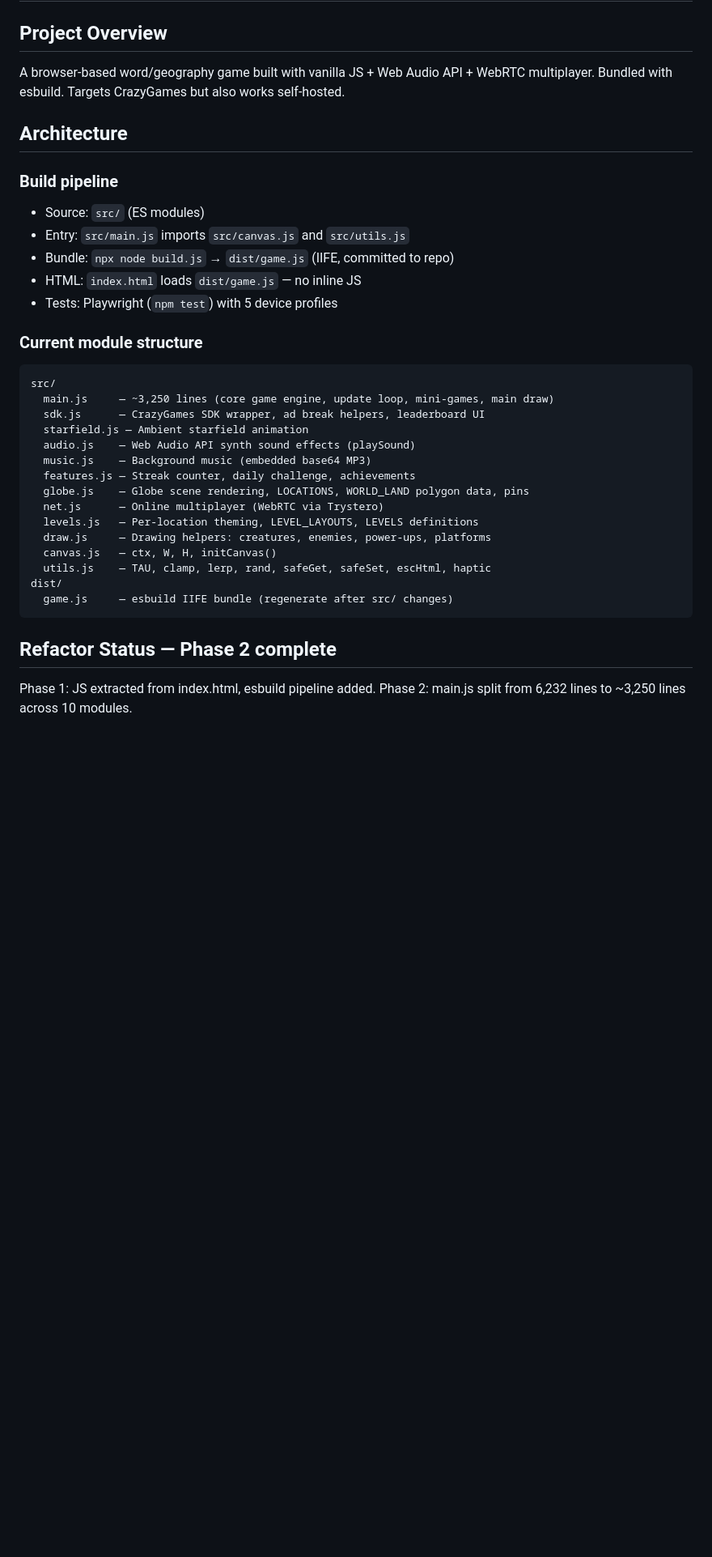
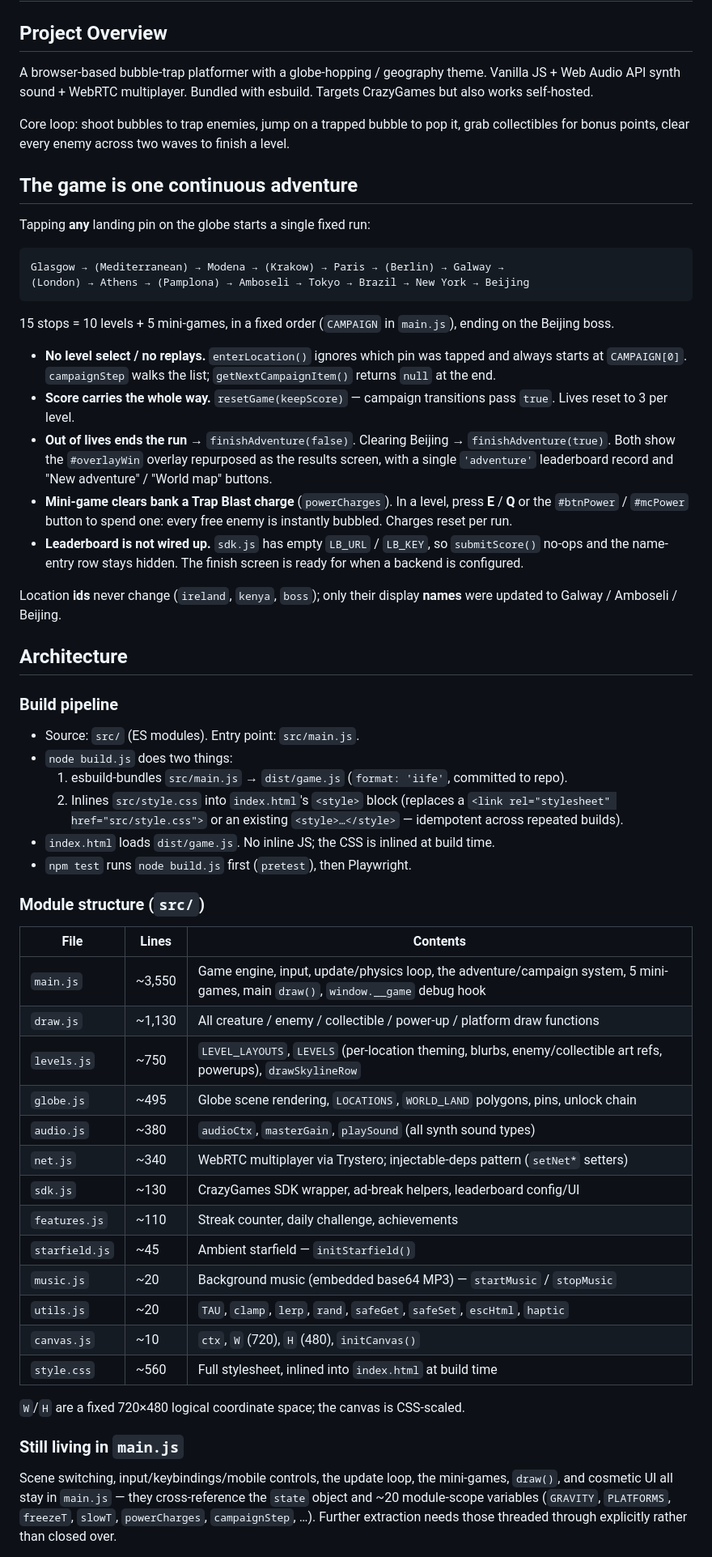
Before and after one commit to jackflanagan/Babble, a Markdown page: CLAUDE.md, the part around one of its changes. Shown at 81% size. GitHub-like rendering; blank space fills up the shorter version.

````diff
--- a/CLAUDE.md
+++ b/CLAUDE.md
@@ -1,39 +1,79 @@
 # Babble — Claude Code Spec
 
 ## Project Overview
-A browser-based word/geography game built with vanilla JS + Web Audio API + WebRTC multiplayer.
-Bundled with esbuild. Targets CrazyGames but also works self-hosted.
+A browser-based bubble-trap platformer with a globe-hopping / geography theme.
+Vanilla JS + Web Audio API synth sound + WebRTC multiplayer. Bundled with esbuild.
+Targets CrazyGames but also works self-hosted.
+
+Core loop: shoot bubbles to trap enemies, jump on a trapped bubble to pop it, grab
+collectibles for bonus points, clear every enemy across two waves to finish a level.
+
+## The game is one continuous adventure
+
+Tapping **any** landing pin on the globe starts a single fixed run:
+
+```
+Glasgow → (Mediterranean) → Modena → (Krakow) → Paris → (Berlin) → Galway →
+(London) → Athens → (Pamplona) → Amboseli → Tokyo → Brazil → New York → Beijing
+```
+
+15 stops = 10 levels + 5 mini-games, in a fixed order (`CAMPAIGN` in `main.js`),
+ending on the Beijing boss.
+
+- **No level select / no replays.** `enterLocation()` ignores which pin was tapped
+  and always starts at `CAMPAIGN[0]`. `campaignStep` walks the list; `getNextCampaignItem()`
+  returns `null` at the end.
+- **Score carries the whole way.** `resetGame(keepScore)` — campaign transitions pass
+  `true`. Lives reset to 3 per level.
+- **Out of lives ends the run** → `finishAdventure(false)`. Clearing Beijing →
+  `finishAdventure(true)`. Both show the `#overlayWin` overlay repurposed as the
+  results screen, with a single `'adventure'` leaderboard record and "New adventure" /
+  "World map" buttons.
+- **Mini-game clears bank a Trap Blast charge** (`powerCharges`). In a level, press
+  **E** / **Q** or the `#btnPower` / `#mcPower` button to spend one: every free enemy
+  is instantly bubbled. Charges reset per run.
+- **Leaderboard is not wired up.** `sdk.js` has empty `LB_URL` / `LB_KEY`, so
+  `submitScore()` no-ops and the name-entry row stays hidden. The finish screen is
+  ready for when a backend is configured.
+
+Location **ids** never change (`ireland`, `kenya`, `boss`); only their display
+**names** were updated to Galway / Amboseli / Beijing.
 
 ## Architecture
 
 ### Build pipeline
-- Source: `src/` (ES modules)
-- Entry: `src/main.js` imports `src/canvas.js` and `src/utils.js`
-- Bundle: `npx node build.js` → `dist/game.js` (IIFE, committed to repo)
-- HTML: `index.html` loads `dist/game.js` — no inline JS
-- Tests: Playwright (`npm test`) with 5 device profiles
+- Source: `src/` (ES modules). Entry point: `src/main.js`.
+- `node build.js` does two things:
+  1. esbuild-bundles `src/main.js` → `dist/game.js` (`format: 'iife'`, committed to repo).
+  2. Inlines `src/style.css` into `index.html`'s `<style>` block (replaces a
+     `<link rel="stylesheet" href="src/style.css">` or an existing `<style>…</style>`
+     — idempotent across repeated builds).
+- `index.html` loads `dist/game.js`. No inline JS; the CSS is inlined at build time.
+- `npm test` runs `node build.js` first (`pretest`), then Playwright.
 
-### Current module structure
-```
-src/
-  main.js     — ~3,250 lines (core game engine, update loop, mini-games, main draw)
-  sdk.js      — CrazyGames SDK wrapper, ad break helpers, leaderboard UI
-  starfield.js — Ambient starfield animation
-  audio.js    — Web Audio API synth sound effects (playSound)
-  music.js    — Background music (embedded base64 MP3)
-  features.js — Streak counter, daily challenge, achievements
-  globe.js    — Globe scene rendering, LOCATIONS, WORLD_LAND polygon data, pins
-  net.js      — Online multiplayer (WebRTC via Trystero)
-  levels.js   — Per-location theming, LEVEL_LAYOUTS, LEVELS definitions
-  draw.js     — Drawing helpers: creatures, enemies, power-ups, platforms
-  canvas.js   — ctx, W, H, initCanvas()
-  utils.js    — TAU, clamp, lerp, rand, safeGet, safeSet, escHtml, haptic
-dist/
-  game.js     — esbuild IIFE bundle (regenerate after src/ changes)
-```
+### Module structure (`src/`)
+| File | Lines | Contents |
+|---|---|---|
+| `main.js` | ~3,550 | Game engine, input, update/physics loop, the adventure/campaign system, 5 mini-games, main `draw()`, `window.__game` debug hook |
+| `draw.js` | ~1,130 | All creature / enemy / collectible / power-up / platform draw functions |
+| `levels.js` | ~750 | `LEVEL_LAYOUTS`, `LEVELS` (per-location theming, blurbs, enemy/collectible art refs, powerups), `drawSkylineRow` |
+| `globe.js` | ~495 | Globe scene rendering, `LOCATIONS`, `WORLD_LAND` polygons, pins, unlock chain |
+| `audio.js` | ~380 | `audioCtx`, `masterGain`, `playSound` (all synth sound types) |
+| `net.js` | ~340 | WebRTC multiplayer via Trystero; injectable-deps pattern (`setNet*` setters) |
+| `sdk.js` | ~130 | CrazyGames SDK wrapper, ad-break helpers, leaderboard config/UI |
+| `features.js` | ~110 | Streak counter, daily challenge, achievements |
+| `starfield.js` | ~45 | Ambient starfield — `initStarfield()` |
+| `music.js` | ~20 | Background music (embedded base64 MP3) — `startMusic` / `stopMusic` |
+| `utils.js` | ~20 | `TAU`, `clamp`, `lerp`, `rand`, `safeGet`, `safeSet`, `escHtml`, `haptic` |
+| `canvas.js` | ~10 | `ctx`, `W` (720), `H` (480), `initCanvas()` |
+| `style.css` | ~560 | Full stylesheet, inlined into `index.html` at build time |
 
-## Refactor Status — Phase 2 complete
+`W`/`H` are a fixed 720×480 logical coordinate space; the canvas is CSS-scaled.
 
-Phase 1: JS extracted from index.html, esbuild pipeline added.
-Phase 2: main.js split from 6,232 lines to ~3,250 lines across 10 modules.
+### Still living in `main.js`
+Scene switching, input/keybindings/mobile controls, the update loop, the mini-games,
+`draw()`, and cosmetic UI all stay in `main.js` — they cross-reference the `state`
+object and ~20 module-scope variables (`GRAVITY`, `PLATFORMS`, `freezeT`, `slowT`,
+`powerCharges`, `campaignStep`, …). Further extraction needs those threaded through
+explicitly rather than closed over.
 
````
Also changed, not shown: other parts of CLAUDE.md (+36 -41 lines).
